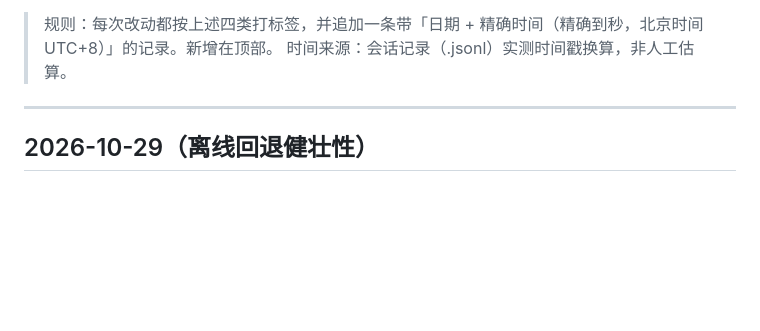
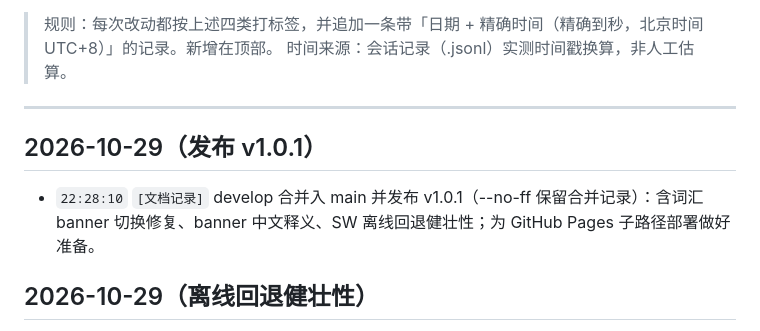
Before and after one commit to sunshinebella/BiteLingo, a Markdown page: CHANGELOG.md, the part around the change. GitHub-like rendering; blank space fills up the shorter version.

Commit message:
docs: 记录 v1.0.1 发布

```diff
--- a/CHANGELOG.md
+++ b/CHANGELOG.md
@@ -10,6 +10,9 @@
 > 时间来源：会话记录（.jsonl）实测时间戳换算，非人工估算。
 
 ---
+
+## 2026-10-29（发布 v1.0.1）
+- `22:28:10` `[文档记录]` develop 合并入 main 并发布 v1.0.1（--no-ff 保留合并记录）：含词汇 banner 切换修复、banner 中文释义、SW 离线回退健壮性；为 GitHub Pages 子路径部署做好准备。
 
 ## 2026-10-29（离线回退健壮性）
 - `22:21:30` `[优化增强]` Service Worker 离线回退缺陷修复：原实现 `caches.match(e.request)` 带 `?v=` 查询串匹配失败后无条件回退 index.html，会把 HTML 错喂给 JS/CSS 请求导致离线白屏。改为 `ignoreSearch: true` 忽略版本号匹配缓存，且仅在导航请求（`request.mode === "navigate"`）时回退 index.html，其余返回 `Response.error()`；缓存名升 `eng-pwa-v3`，资源版本号升 v20261029e。适配 GitHub Pages 子路径部署（资源与 manifest 均为相对路径）。
```
